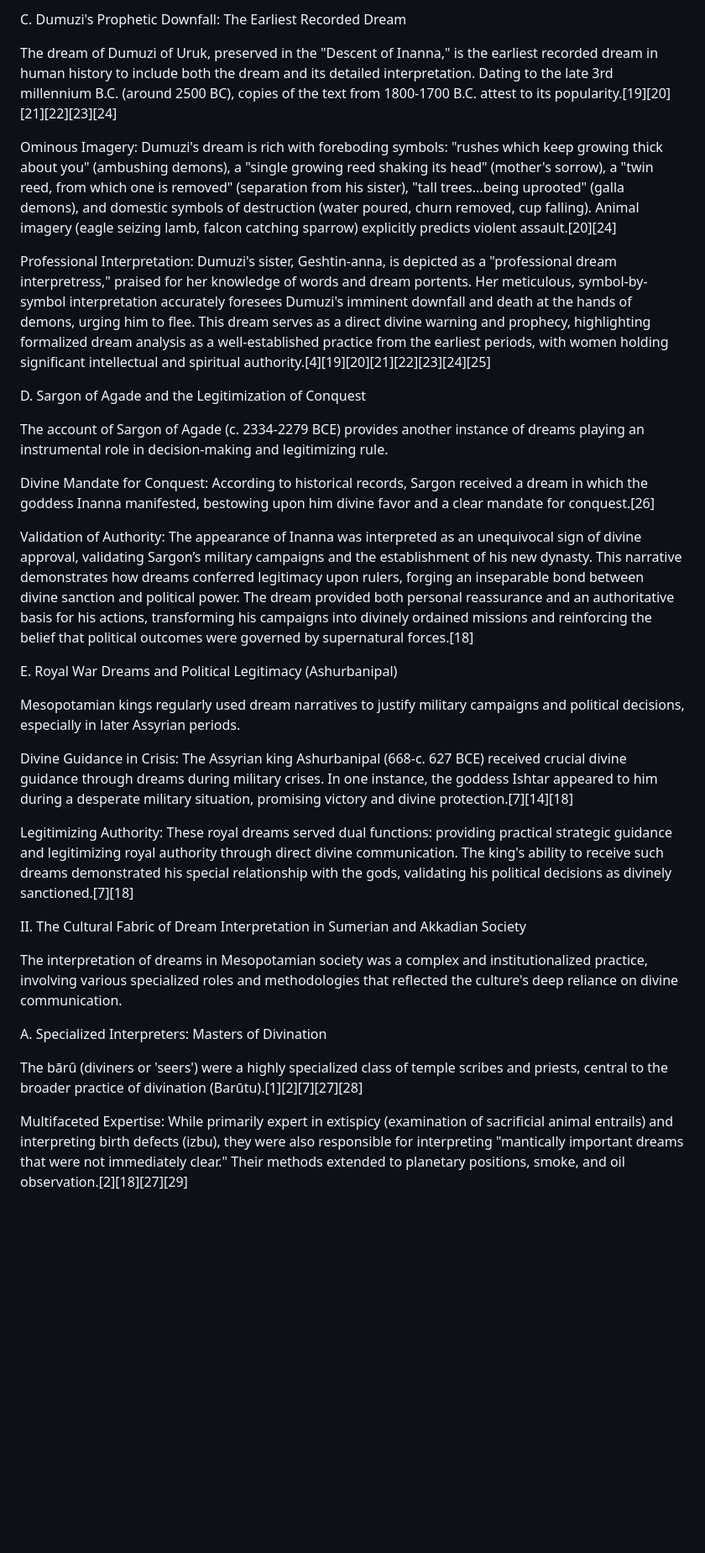
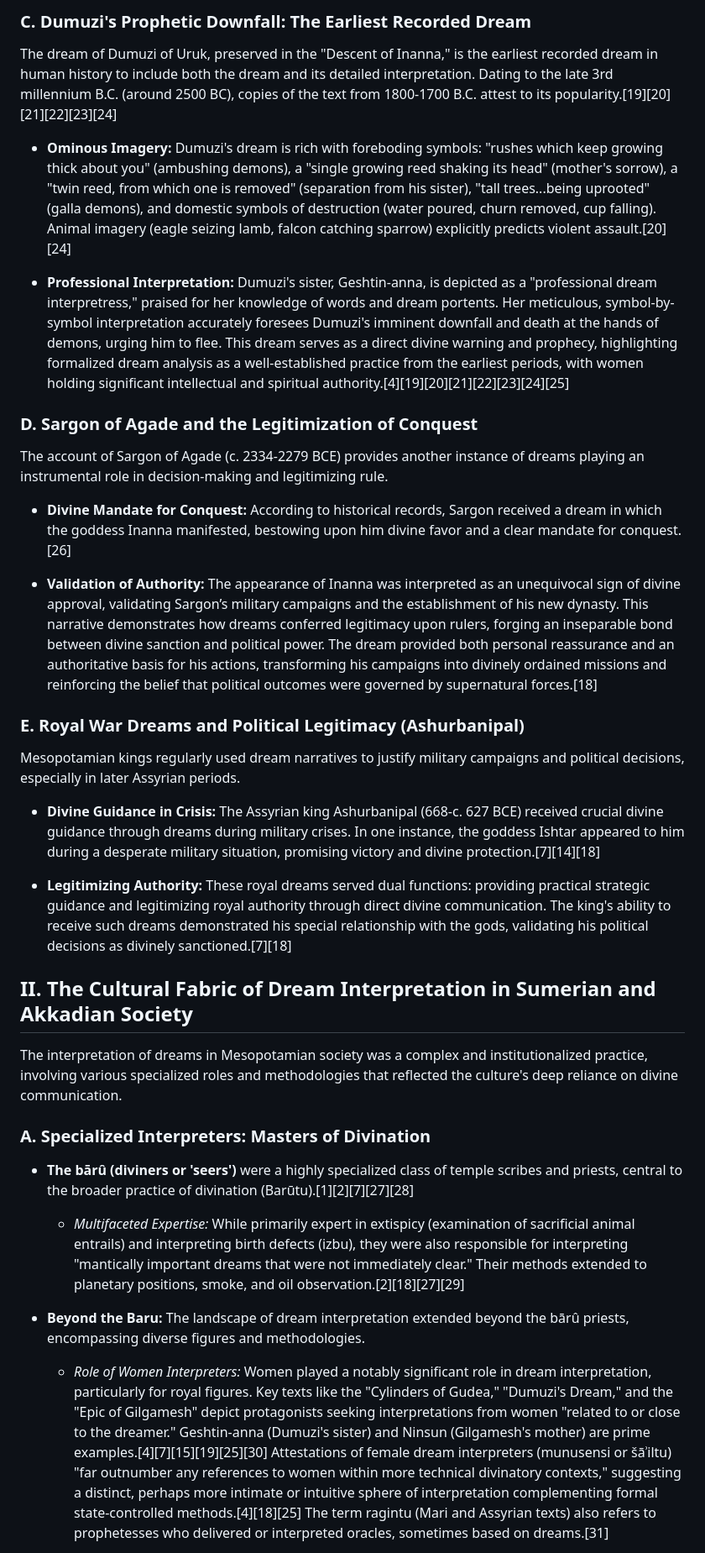
Before and after one commit to BenWassa/Psi, a Markdown page: research/summaries/Prompt 1 - Summary.md, the part around one of its changes. Shown at 84% size. Drawn GitHub-style; blank space fills up the shorter version.

```diff
--- a/research/summaries/Prompt 1 - Summary.md
+++ b/research/summaries/Prompt 1 - Summary.md
@@ -28,35 +32,41 @@ Legitimization and Implementation: This divinely inspired dream initiated a mass
 
-C. Dumuzi's Prophetic Downfall: The Earliest Recorded Dream
+
+### C. Dumuzi's Prophetic Downfall: The Earliest Recorded Dream
 
 The dream of Dumuzi of Uruk, preserved in the "Descent of Inanna," is the earliest recorded dream in human history to include both the dream and its detailed interpretation. Dating to the late 3rd millennium B.C. (around 2500 BC), copies of the text from 1800-1700 B.C. attest to its popularity.[19][20][21][22][23][24]
 
-Ominous Imagery: Dumuzi's dream is rich with foreboding symbols: "rushes which keep growing thick about you" (ambushing demons), a "single growing reed shaking its head" (mother's sorrow), a "twin reed, from which one is removed" (separation from his sister), "tall trees...being uprooted" (galla demons), and domestic symbols of destruction (water poured, churn removed, cup falling). Animal imagery (eagle seizing lamb, falcon catching sparrow) explicitly predicts violent assault.[20][24]
+- **Ominous Imagery:** Dumuzi's dream is rich with foreboding symbols: "rushes which keep growing thick about you" (ambushing demons), a "single growing reed shaking its head" (mother's sorrow), a "twin reed, from which one is removed" (separation from his sister), "tall trees...being uprooted" (galla demons), and domestic symbols of destruction (water poured, churn removed, cup falling). Animal imagery (eagle seizing lamb, falcon catching sparrow) explicitly predicts violent assault.[20][24]
 
-Professional Interpretation: Dumuzi's sister, Geshtin-anna, is depicted as a "professional dream interpretress," praised for her knowledge of words and dream portents. Her meticulous, symbol-by-symbol interpretation accurately foresees Dumuzi's imminent downfall and death at the hands of demons, urging him to flee. This dream serves as a direct divine warning and prophecy, highlighting formalized dream analysis as a well-established practice from the earliest periods, with women holding significant intellectual and spiritual authority.[4][19][20][21][22][23][24][25]
+- **Professional Interpretation:** Dumuzi's sister, Geshtin-anna, is depicted as a "professional dream interpretress," praised for her knowledge of words and dream portents. Her meticulous, symbol-by-symbol interpretation accurately foresees Dumuzi's imminent downfall and death at the hands of demons, urging him to flee. This dream serves as a direct divine warning and prophecy, highlighting formalized dream analysis as a well-established practice from the earliest periods, with women holding significant intellectual and spiritual authority.[4][19][20][21][22][23][24][25]
 
-D. Sargon of Agade and the Legitimization of Conquest
+
+### D. Sargon of Agade and the Legitimization of Conquest
 
 The account of Sargon of Agade (c. 2334-2279 BCE) provides another instance of dreams playing an instrumental role in decision-making and legitimizing rule.
 
-Divine Mandate for Conquest: According to historical records, Sargon received a dream in which the goddess Inanna manifested, bestowing upon him divine favor and a clear mandate for conquest.[26]
+- **Divine Mandate for Conquest:** According to historical records, Sargon received a dream in which the goddess Inanna manifested, bestowing upon him divine favor and a clear mandate for conquest.[26]
 
-Validation of Authority: The appearance of Inanna was interpreted as an unequivocal sign of divine approval, validating Sargon’s military campaigns and the establishment of his new dynasty. This narrative demonstrates how dreams conferred legitimacy upon rulers, forging an inseparable bond between divine sanction and political power. The dream provided both personal reassurance and an authoritative basis for his actions, transforming his campaigns into divinely ordained missions and reinforcing the belief that political outcomes were governed by supernatural forces.[18]
+- **Validation of Authority:** The appearance of Inanna was interpreted as an unequivocal sign of divine approval, validating Sargon’s military campaigns and the establishment of his new dynasty. This narrative demonstrates how dreams conferred legitimacy upon rulers, forging an inseparable bond between divine sanction and political power. The dream provided both personal reassurance and an authoritative basis for his actions, transforming his campaigns into divinely ordained missions and reinforcing the belief that political outcomes were governed by supernatural forces.[18]
 
-E. Royal War Dreams and Political Legitimacy (Ashurbanipal)
+
+### E. Royal War Dreams and Political Legitimacy (Ashurbanipal)
 
 Mesopotamian kings regularly used dream narratives to justify military campaigns and political decisions, especially in later Assyrian periods.
 
-Divine Guidance in Crisis: The Assyrian king Ashurbanipal (668-c. 627 BCE) received crucial divine guidance through dreams during military crises. In one instance, the goddess Ishtar appeared to him during a desperate military situation, promising victory and divine protection.[7][14][18]
+- **Divine Guidance in Crisis:** The Assyrian king Ashurbanipal (668-c. 627 BCE) received crucial divine guidance through dreams during military crises. In one instance, the goddess Ishtar appeared to him during a desperate military situation, promising victory and divine protection.[7][14][18]
 
-Legitimizing Authority: These royal dreams served dual functions: providing practical strategic guidance and legitimizing royal authority through direct divine communication. The king's ability to receive such dreams demonstrated his special relationship with the gods, validating his political decisions as divinely sanctioned.[7][18]
+- **Legitimizing Authority:** These royal dreams served dual functions: providing practical strategic guidance and legitimizing royal authority through direct divine communication. The king's ability to receive such dreams demonstrated his special relationship with the gods, validating his political decisions as divinely sanctioned.[7][18]
 
-II. The Cultural Fabric of Dream Interpretation in Sumerian and Akkadian Society
+
+## II. The Cultural Fabric of Dream Interpretation in Sumerian and Akkadian Society
 
 The interpretation of dreams in Mesopotamian society was a complex and institutionalized practice, involving various specialized roles and methodologies that reflected the culture's deep reliance on divine communication.
 
-A. Specialized Interpreters: Masters of Divination
+### A. Specialized Interpreters: Masters of Divination
 
-The bārû (diviners or 'seers') were a highly specialized class of temple scribes and priests, central to the broader practice of divination (Barūtu).[1][2][7][27][28]
+- **The bārû (diviners or 'seers')** were a highly specialized class of temple scribes and priests, central to the broader practice of divination (Barūtu).[1][2][7][27][28]
+    - *Multifaceted Expertise:* While primarily expert in extispicy (examination of sacrificial animal entrails) and interpreting birth defects (izbu), they were also responsible for interpreting "mantically important dreams that were not immediately clear." Their methods extended to planetary positions, smoke, and oil observation.[2][18][27][29]
 
-Multifaceted Expertise: While primarily expert in extispicy (examination of sacrificial animal entrails) and interpreting birth defects (izbu), they were also responsible for interpreting "mantically important dreams that were not immediately clear." Their methods extended to planetary positions, smoke, and oil observation.[2][18][27][29]
+- **Beyond the Baru:** The landscape of dream interpretation extended beyond the bārû priests, encompassing diverse figures and methodologies.
+    - *Role of Women Interpreters:* Women played a notably significant role in dream interpretation, particularly for royal figures. Key texts like the "Cylinders of Gudea," "Dumuzi's Dream," and the "Epic of Gilgamesh" depict protagonists seeking interpretations from women "related to or close to the dreamer." Geshtin-anna (Dumuzi's sister) and Ninsun (Gilgamesh's mother) are prime examples.[4][7][15][19][25][30] Attestations of female dream interpreters (munusensi or šāʾiltu) "far outnumber any references to women within more technical divinatory contexts," suggesting a distinct, perhaps more intimate or intuitive sphere of interpretation complementing formal state-controlled methods.[4][18][25] The term ragintu (Mari and Assyrian texts) also refers to prophetesses who delivered or interpreted oracles, sometimes based on dreams.[31]
 
```
Also changed, not shown: other parts of research/summaries/Prompt 1 - Summary.md (+82 -85 lines).
